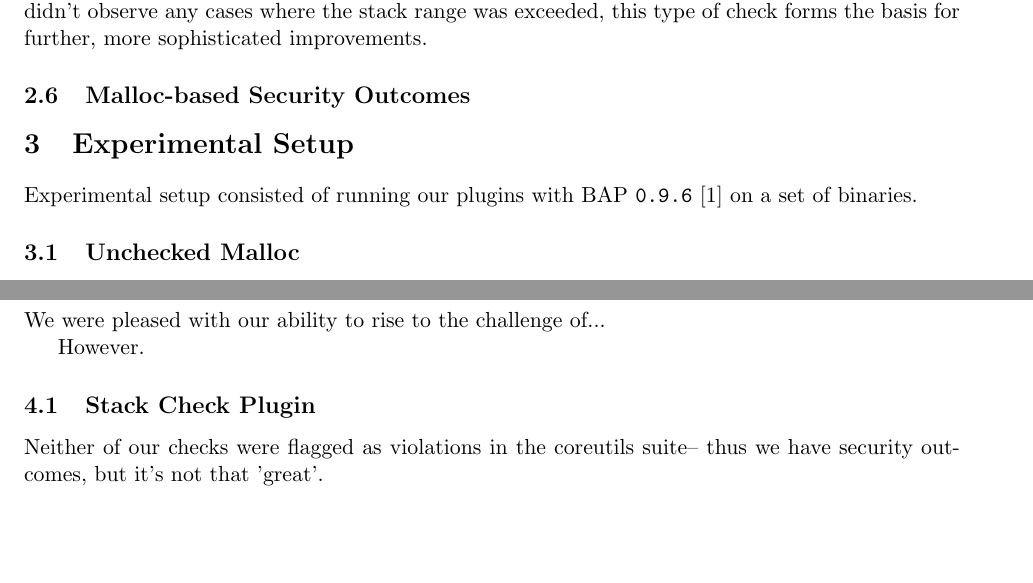
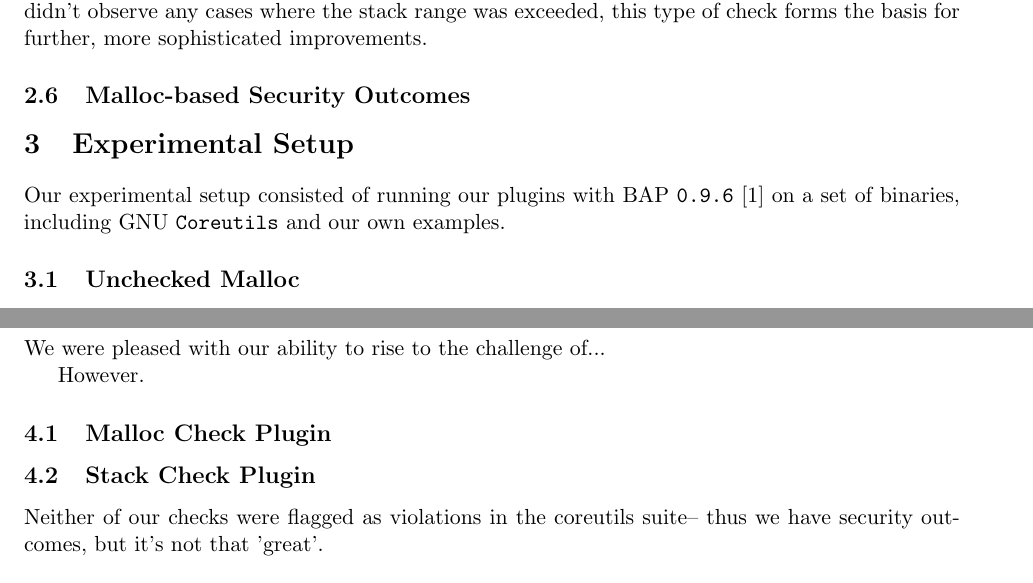
Before and after one commit to ddcc/15745-s15-project, a LaTeX document (docs/15745-s15-final-report.tex): two parts of pages 5 and 6 of 10, joined at a grey line, cut so that both start at the same text, the shorter picture padded with empty space. Compiled offline with pdfLaTeX.

Commit message:
add todos

```diff
--- a/docs/15745-s15-final-report.tex
+++ b/docs/15745-s15-final-report.tex
@@ -284,16 +282,22 @@ SP in the function prologue. While we didn't observe any cases where the
 stack range was exceeded, this type of check forms the basis for further,
 more sophisticated improvements.
 
-% heap-based? or malloc?
 \subsection{Malloc-based Security Outcomes}
-% for dominic
+% dominic TODO
 
+
+
+
+% ===============================================
 \section{Experimental Setup}
 
-Experimental setup consisted of running our plugins with BAP \texttt{0.9.6}
-\cite{bap} on a set of binaries.
+Our experimental setup consisted of running our plugins with BAP \texttt{0.9.6}
+\cite{bap} on a set of binaries, including GNU \texttt{Coreutils} and our
+own examples.
 
 \subsection{Unchecked Malloc}
+% tiffany TODO
+
 \subsection{Stack Check Plugin}
 
 The stack check plugin was tested against the GNU \texttt{Coreutils} suite. We
@@ -360,6 +364,9 @@ see \S\ref{lessonslearned} for further discussion.
 We were pleased with our ability to rise to the challenge of...
 
 However.
+
+\subsection{Malloc Check Plugin}
+% tiffany TODO
 
 
 \subsection{Stack Check Plugin}
```
Also changed, not shown: docs/15745-s15-final-report.tex (16 more changed lines).
